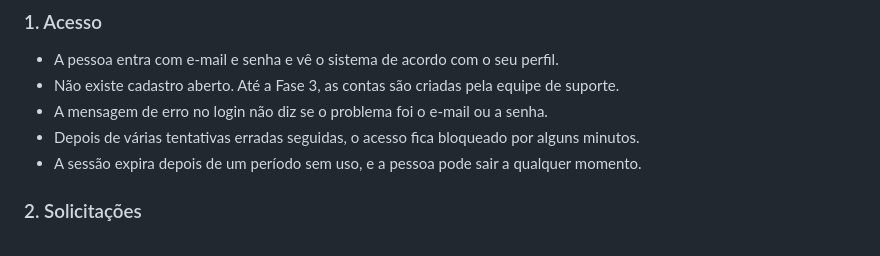
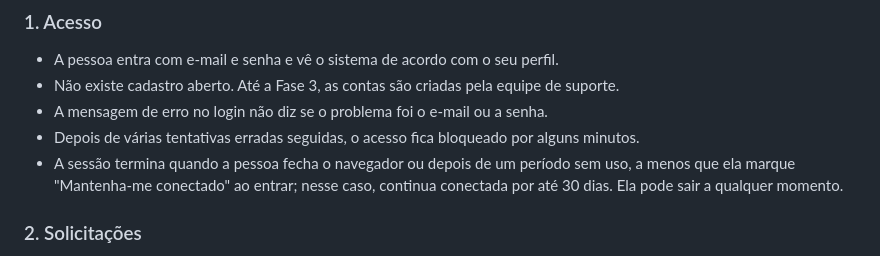
Before and after one commit to carloseduardorocha/internal-requests-manager, a Markdown page: docs/prd.md, the part around one of its changes. Rendered like a GitHub page.

```diff
--- a/docs/prd.md
+++ b/docs/prd.md
@@ -36,7 +36,7 @@ Cada pessoa tem um perfil e pertence a uma área da empresa.
 - Não existe cadastro aberto. Até a Fase 3, as contas são criadas pela equipe de suporte.
 - A mensagem de erro no login não diz se o problema foi o e-mail ou a senha.
 - Depois de várias tentativas erradas seguidas, o acesso fica bloqueado por alguns minutos.
-- A sessão expira depois de um período sem uso, e a pessoa pode sair a qualquer momento.
+- A sessão termina quando a pessoa fecha o navegador ou depois de um período sem uso, a menos que ela marque "Mantenha-me conectado" ao entrar; nesse caso, continua conectada por até 30 dias. Ela pode sair a qualquer momento.
 
 ### 2. Solicitações
 
```
Also changed, not shown: other parts of docs/prd.md (+1 -1 lines).
